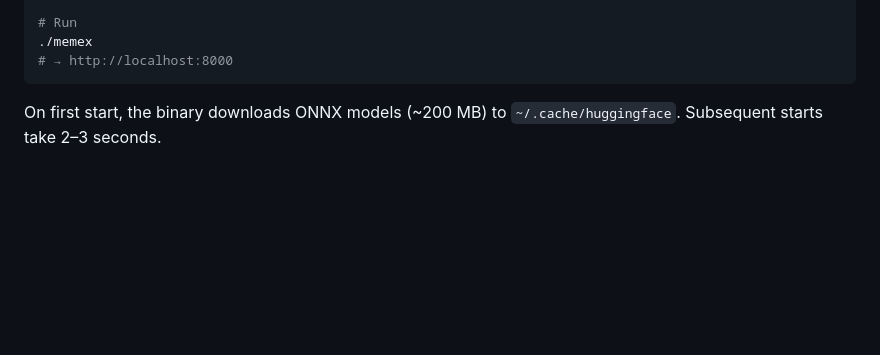
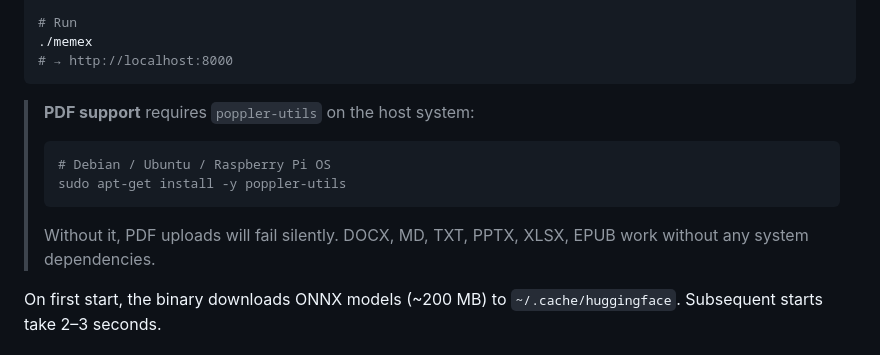
Before and after one commit to Isqanderm/memex, a Markdown page: docs/rust.md, the part around the change. Drawn GitHub-style; blank space fills up the shorter version.

Commit message:
docs(rust): add poppler-utils dependency note for PDF support

````diff
--- a/docs/rust.md
+++ b/docs/rust.md
@@ -83,6 +83,13 @@ curl -L https://raw.githubusercontent.com/Isqanderm/memex/main/rust/.env.example
 ./memex
 # → http://localhost:8000
 ```
+
+> **PDF support** requires `poppler-utils` on the host system:
+> ```bash
+> # Debian / Ubuntu / Raspberry Pi OS
+> sudo apt-get install -y poppler-utils
+> ```
+> Without it, PDF uploads will fail silently. DOCX, MD, TXT, PPTX, XLSX, EPUB work without any system dependencies.
 
 On first start, the binary downloads ONNX models (~200 MB) to `~/.cache/huggingface`. Subsequent starts take 2–3 seconds.
 
````
